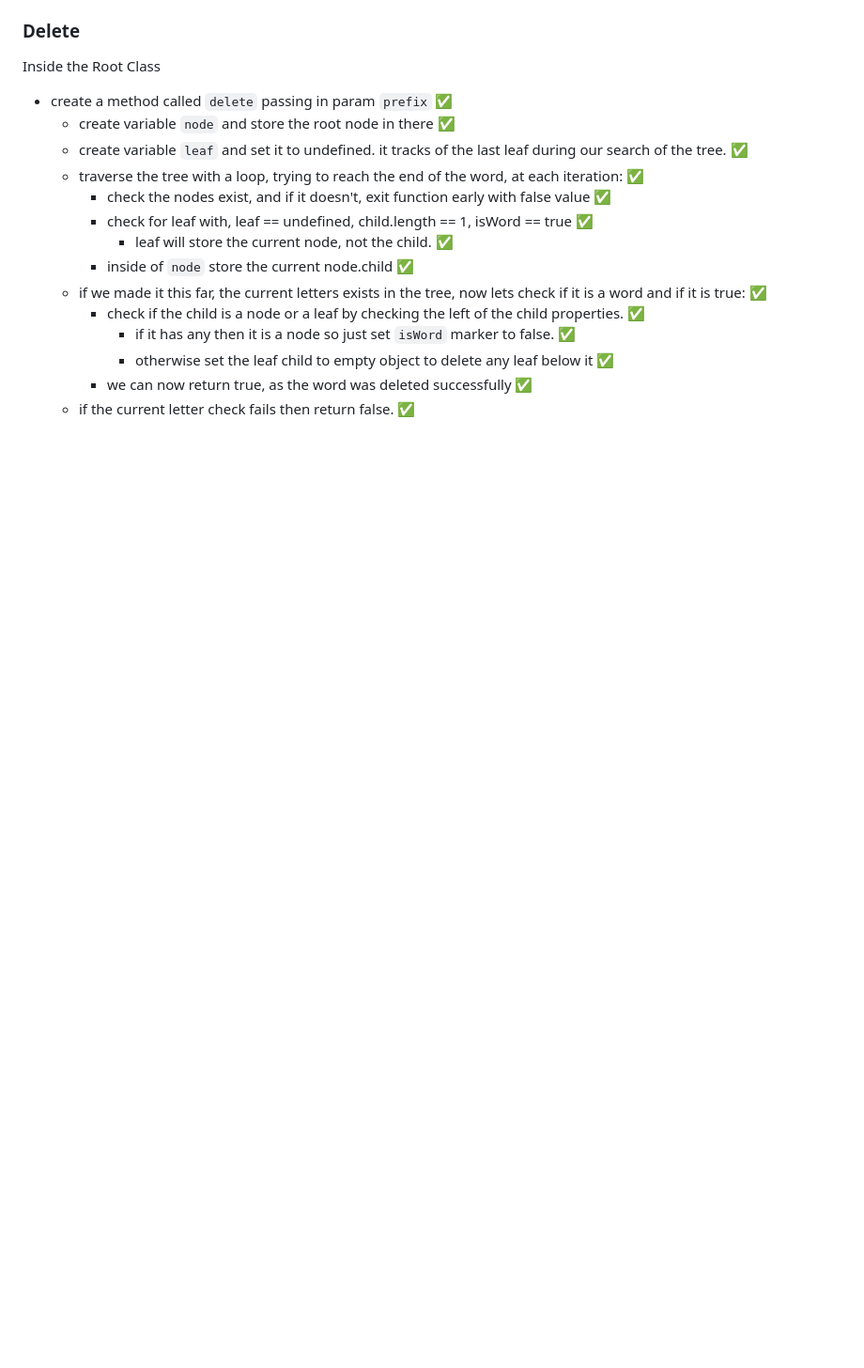
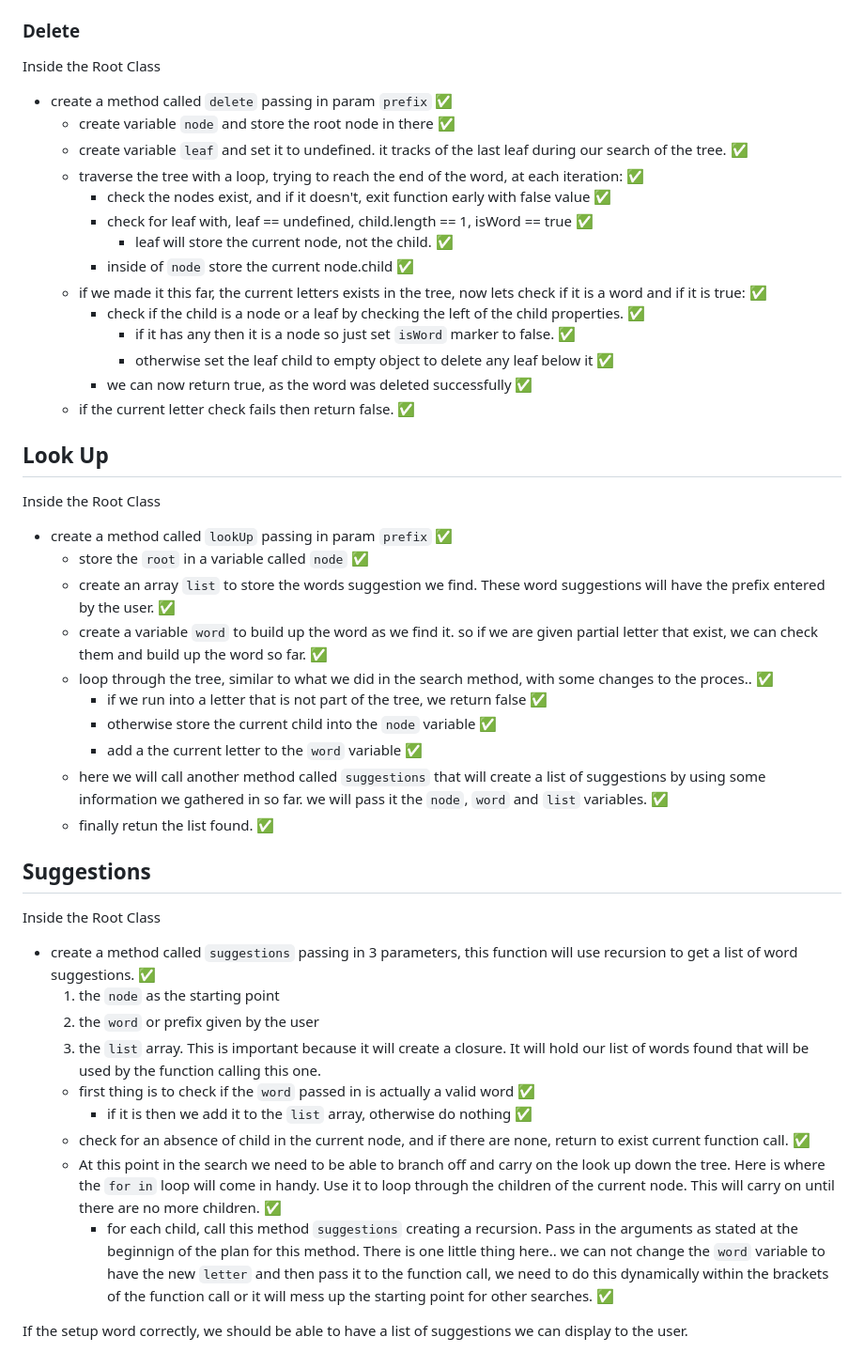
Before and after one commit to webshuriken/trie-autocomplete, a Markdown page: plan.md, the part around the change. Shown: that part at 94% size. Drawn GitHub-style; blank space fills up the shorter version.

Commit message:
Plan for word suggestions complete

```diff
--- a/plan.md
+++ b/plan.md
@@ -81,3 +81,34 @@ Inside the Root Class
       - otherwise set the leaf child to empty object to delete any leaf below it ✅
     - we can now return true, as the word was deleted successfully ✅
   - if the current letter check fails then return false. ✅
+
+
+## Look Up
+
+Inside the Root Class
+- create a method called `lookUp` passing in param `prefix` ✅
+  - store the `root` in a variable called `node` ✅
+  - create an array `list` to store the words suggestion we find. These word suggestions will have the prefix entered by the user. ✅
+  - create a variable `word` to build up the word as we find it. so if we are given partial letter that exist, we can check them and build up the word so far. ✅
+  - loop through the tree, similar to what we did in the search method, with some changes to the proces.. ✅
+    - if we run into a letter that is not part of the tree, we return false ✅
+    - otherwise store the current child into the `node` variable ✅
+    - add a the current letter to the `word` variable ✅
+  - here we will call another method called `suggestions` that will create a list of suggestions by using some information we gathered in so far. we will pass it the `node`, `word` and `list` variables. ✅
+  - finally retun the list found. ✅
+
+
+## Suggestions
+
+Inside the Root Class
+- create a method called `suggestions` passing in 3 parameters, this function will use recursion to get a list of word suggestions. ✅
+  1. the `node` as the starting point
+  2. the `word` or prefix given by the user
+  3. the `list` array. This is important because it will create a closure. It will hold our list of words found that will be used by the function calling this one.
+  - first thing is to check if the `word` passed in is actually a valid word ✅
+    - if it is then we add it to the `list` array, otherwise do nothing ✅
+  - check for an absence of child in the current node, and if there are none, return to exist current function call. ✅
+  - At this point in the search we need to be able to branch off and carry on the look up down the tree. Here is where the `for in` loop will come in handy. Use it to loop through the children of the current node. This will carry on until there are no more children. ✅
+    - for each child, call this method `suggestions` creating a recursion. Pass in the arguments as stated at the beginnign of the plan for this method. There is one little thing here.. we can not change the `word` variable to have the new `letter` and then pass it to the function call, we need to do this dynamically  within the brackets of the function call or it will mess up the starting point for other searches. ✅
+
+If the setup word correctly, we should be able to have a list of suggestions we can display to the user.
```
